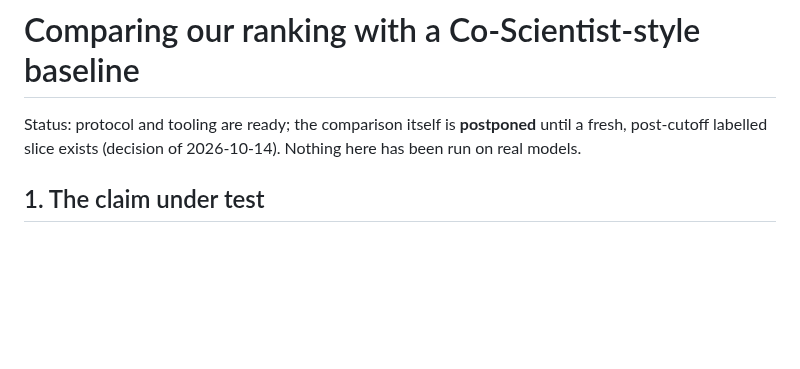
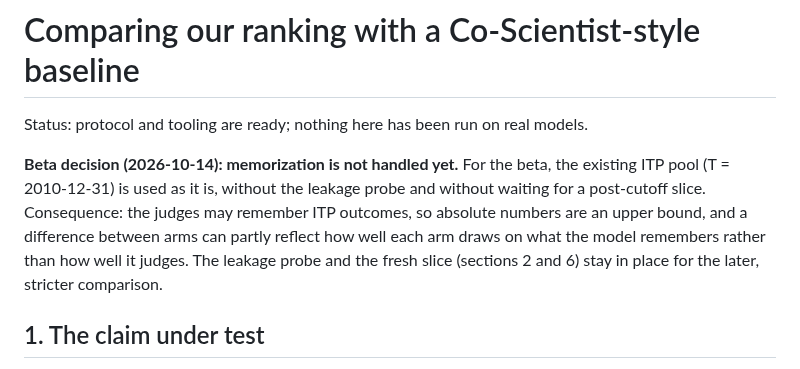
Before and after one commit to danrd/hyp-arena, a Markdown page: docs/comparison.md, the part around the change. Drawn GitHub-style; blank space fills up the shorter version.

Commit message:
Docs: beta does not handle memorization; current ITP pool used as is, results are an upper bound
Co-Authored-By: Claude Opus 5.5 <noreply@anthropic.com>
Claude-Session: https://claude.ai/code/session_01TtzuFMmRhpHSeexso75yrH

```diff
--- a/docs/comparison.md
+++ b/docs/comparison.md
@@ -1,6 +1,8 @@
 # Comparing our ranking with a Co-Scientist-style baseline
 
-Status: protocol and tooling are ready; the comparison itself is **postponed** until a fresh, post-cutoff labelled slice exists (decision of 2026-10-14). Nothing here has been run on real models.
+Status: protocol and tooling are ready; nothing here has been run on real models.
+
+**Beta decision (2026-10-14): memorization is not handled yet.** For the beta, the existing ITP pool (T = 2010-12-31) is used as it is, without the leakage probe and without waiting for a post-cutoff slice. Consequence: the judges may remember ITP outcomes, so absolute numbers are an upper bound, and a difference between arms can partly reflect how well each arm draws on what the model remembers rather than how well it judges. The leakage probe and the fresh slice (sections 2 and 6) stay in place for the later, stricter comparison.
 
 ## 1. The claim under test
 
```
Also changed, not shown: docs/approach.md (+1 -1 lines).
